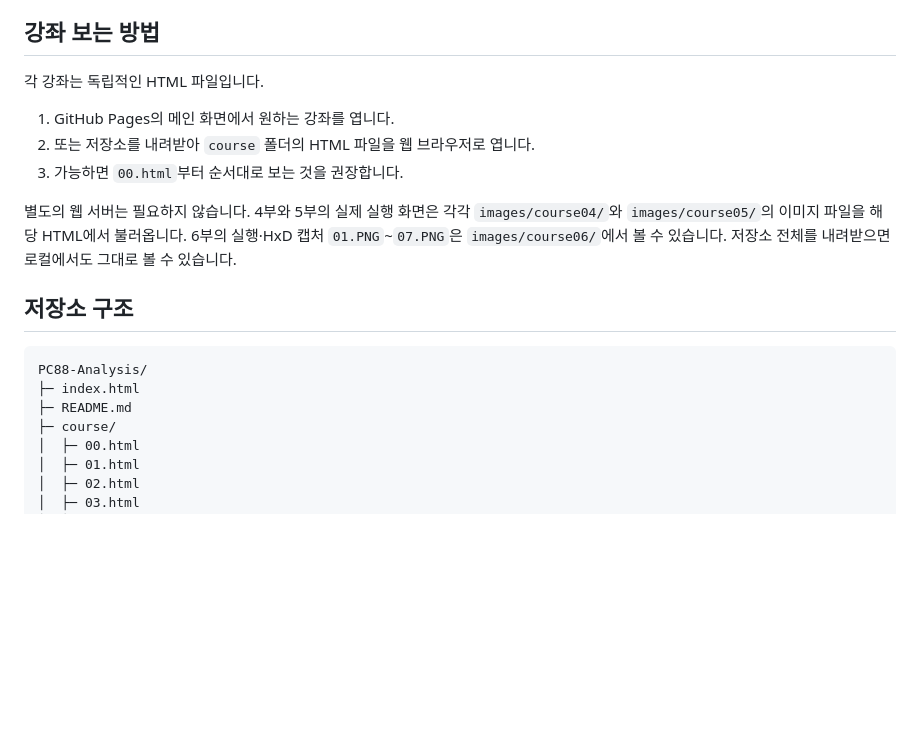
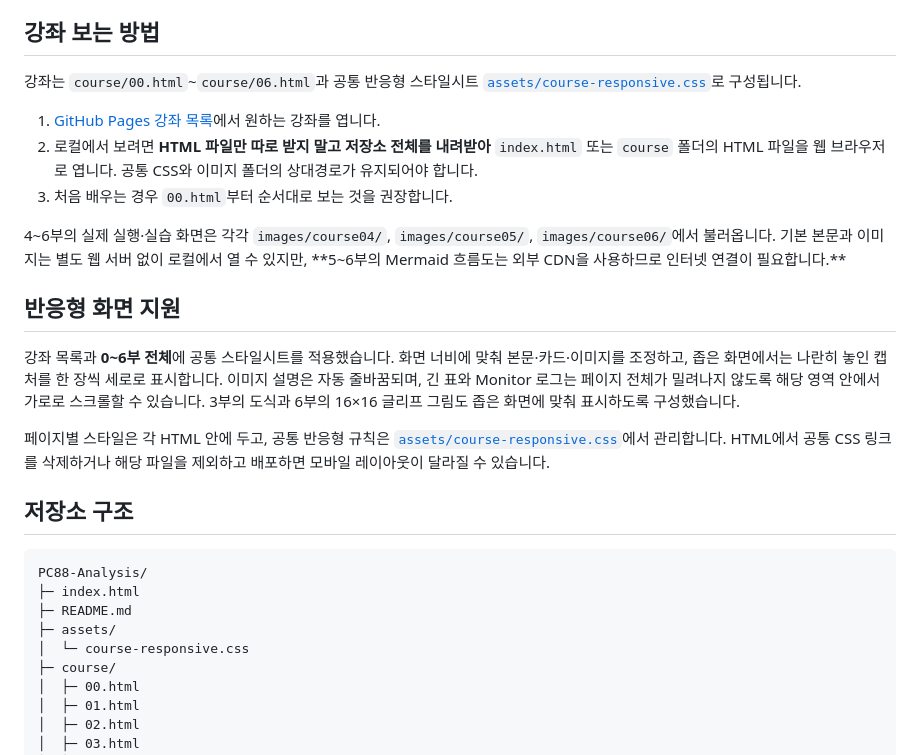
Before and after one commit to KLostSoul/PC88-Analysis, a Markdown page: README.md, the part around the change. Drawn GitHub-style; blank space fills up the shorter version.

Commit message:
Document shared responsive layout and correct local viewing requirements

```diff
--- a/README.md
+++ b/README.md
@@ -146,13 +146,19 @@ PC-88 에뮬레이터마다 debugger 기능과 조작법은 다를 수 있으므
 
 ## 강좌 보는 방법
 
-각 강좌는 독립적인 HTML 파일입니다.
+강좌는 `course/00.html`~`course/06.html`과 공통 반응형 스타일시트 [`assets/course-responsive.css`](assets/course-responsive.css)로 구성됩니다.
 
-1. GitHub Pages의 메인 화면에서 원하는 강좌를 엽니다.
-2. 또는 저장소를 내려받아 `course` 폴더의 HTML 파일을 웹 브라우저로 엽니다.
-3. 가능하면 `00.html`부터 순서대로 보는 것을 권장합니다.
+1. [GitHub Pages 강좌 목록](https://klostsoul.github.io/PC88-Analysis/)에서 원하는 강좌를 엽니다.
+2. 로컬에서 보려면 **HTML 파일만 따로 받지 말고 저장소 전체를 내려받아** `index.html` 또는 `course` 폴더의 HTML 파일을 웹 브라우저로 엽니다. 공통 CSS와 이미지 폴더의 상대경로가 유지되어야 합니다.
+3. 처음 배우는 경우 `00.html`부터 순서대로 보는 것을 권장합니다.
 
-별도의 웹 서버는 필요하지 않습니다. 4부와 5부의 실제 실행 화면은 각각 `images/course04/`와 `images/course05/`의 이미지 파일을 해당 HTML에서 불러옵니다. 6부의 실행·HxD 캡처 `01.PNG`~`07.PNG`은 `images/course06/`에서 볼 수 있습니다. 저장소 전체를 내려받으면 로컬에서도 그대로 볼 수 있습니다.
+4~6부의 실제 실행·실습 화면은 각각 `images/course04/`, `images/course05/`, `images/course06/`에서 불러옵니다. 기본 본문과 이미지는 별도 웹 서버 없이 로컬에서 열 수 있지만, **5~6부의 Mermaid 흐름도는 외부 CDN을 사용하므로 인터넷 연결이 필요합니다.**
+
+## 반응형 화면 지원
+
+강좌 목록과 **0~6부 전체**에 공통 스타일시트를 적용했습니다. 화면 너비에 맞춰 본문·카드·이미지를 조정하고, 좁은 화면에서는 나란히 놓인 캡처를 한 장씩 세로로 표시합니다. 이미지 설명은 자동 줄바꿈되며, 긴 표와 Monitor 로그는 페이지 전체가 밀려나지 않도록 해당 영역 안에서 가로로 스크롤할 수 있습니다. 3부의 도식과 6부의 16×16 글리프 그림도 좁은 화면에 맞춰 표시하도록 구성했습니다.
+
+페이지별 스타일은 각 HTML 안에 두고, 공통 반응형 규칙은 [`assets/course-responsive.css`](assets/course-responsive.css)에서 관리합니다. HTML에서 공통 CSS 링크를 삭제하거나 해당 파일을 제외하고 배포하면 모바일 레이아웃이 달라질 수 있습니다.
 
 ## 저장소 구조
 
@@ -160,6 +166,8 @@ PC-88 에뮬레이터마다 debugger 기능과 조작법은 다를 수 있으므
 PC88-Analysis/
 ├─ index.html
 ├─ README.md
+├─ assets/
+│  └─ course-responsive.css
 ├─ course/
 │  ├─ 00.html
 │  ├─ 01.html
```
